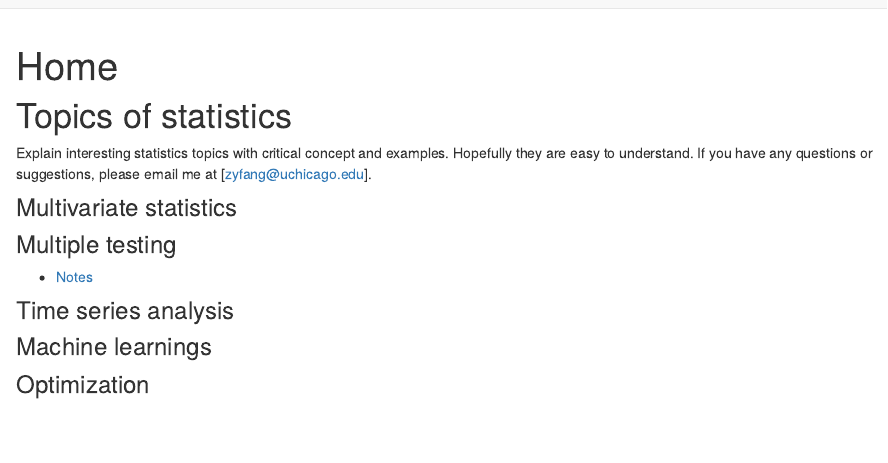
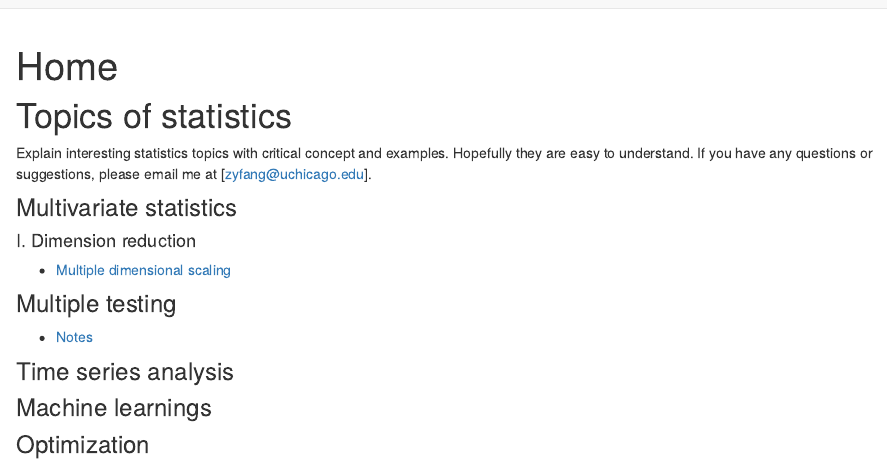
Before and after one commit to FangBigSheep/stats-topics, an R Markdown document (analysis/index.Rmd): the page in a window 1100 px wide, from its top. Rendered offline with R 4.5, knitr and Pandoc, with nearby package versions; drawn as R Markdown's standard HTML page in place of the format the file asks for.

Commit message:
wflow_publish("index.Rmd")

```diff
--- a/analysis/index.Rmd
+++ b/analysis/index.Rmd
@@ -14,6 +14,9 @@ Explain interesting statistics topics with critical concept and examples. Hopefu
 
 ### Multivariate statistics
 
+#### I. Dimension reduction
+
+* [Multiple dimensional scaling](MDS.html)
 
 ### Multiple testing
 
```
